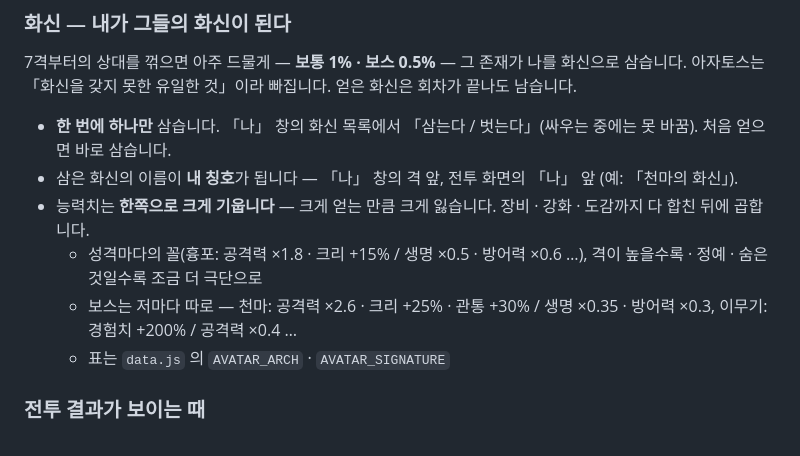
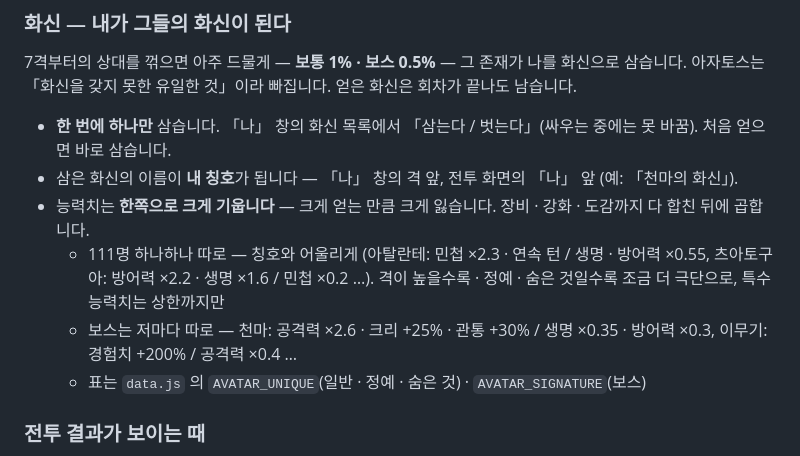
Before and after one commit to eocndeocnd/jjunsgame, a Markdown page: README.md, the part around the change. GitHub-like rendering.

Commit message:
README — 화신은 하나하나 따로
Co-Authored-By: Claude Opus 5.5 <noreply@anthropic.com>

```diff
--- a/README.md
+++ b/README.md
@@ -196,9 +196,10 @@ Resolute Hero RPG 와 Inflation RPG 를 모티브로 한 로그라이트 오토
 - **한 번에 하나만** 삼습니다. 「나」 창의 화신 목록에서 「삼는다 / 벗는다」(싸우는 중에는 못 바꿈). 처음 얻으면 바로 삼습니다.
 - 삼은 화신의 이름이 **내 칭호**가 됩니다 — 「나」 창의 격 앞, 전투 화면의 「나」 앞 (예: 「천마의 화신」).
 - 능력치는 **한쪽으로 크게 기웁니다** — 크게 얻는 만큼 크게 잃습니다. 장비 · 강화 · 도감까지 다 합친 뒤에 곱합니다.
-  - 성격마다의 꼴(흉포: 공격력 ×1.8 · 크리 +15% / 생명 ×0.5 · 방어력 ×0.6 …), 격이 높을수록 · 정예 · 숨은 것일수록 조금 더 극단으로
+  - 111명 하나하나 따로 — 칭호와 어울리게 (아탈란테: 민첩 ×2.3 · 연속 턴 / 생명 · 방어력 ×0.55, 츠아토구아: 방어력 ×2.2 · 생명 ×1.6 / 민첩 ×0.2 …).
+    격이 높을수록 · 정예 · 숨은 것일수록 조금 더 극단으로, 특수 능력치는 상한까지만
   - 보스는 저마다 따로 — 천마: 공격력 ×2.6 · 크리 +25% · 관통 +30% / 생명 ×0.35 · 방어력 ×0.3, 이무기: 경험치 +200% / 공격력 ×0.4 …
-  - 표는 `data.js` 의 `AVATAR_ARCH` · `AVATAR_SIGNATURE`
+  - 표는 `data.js` 의 `AVATAR_UNIQUE`(일반 · 정예 · 숨은 것) · `AVATAR_SIGNATURE`(보스)
 
 ### 전투 결과가 보이는 때
 
```
